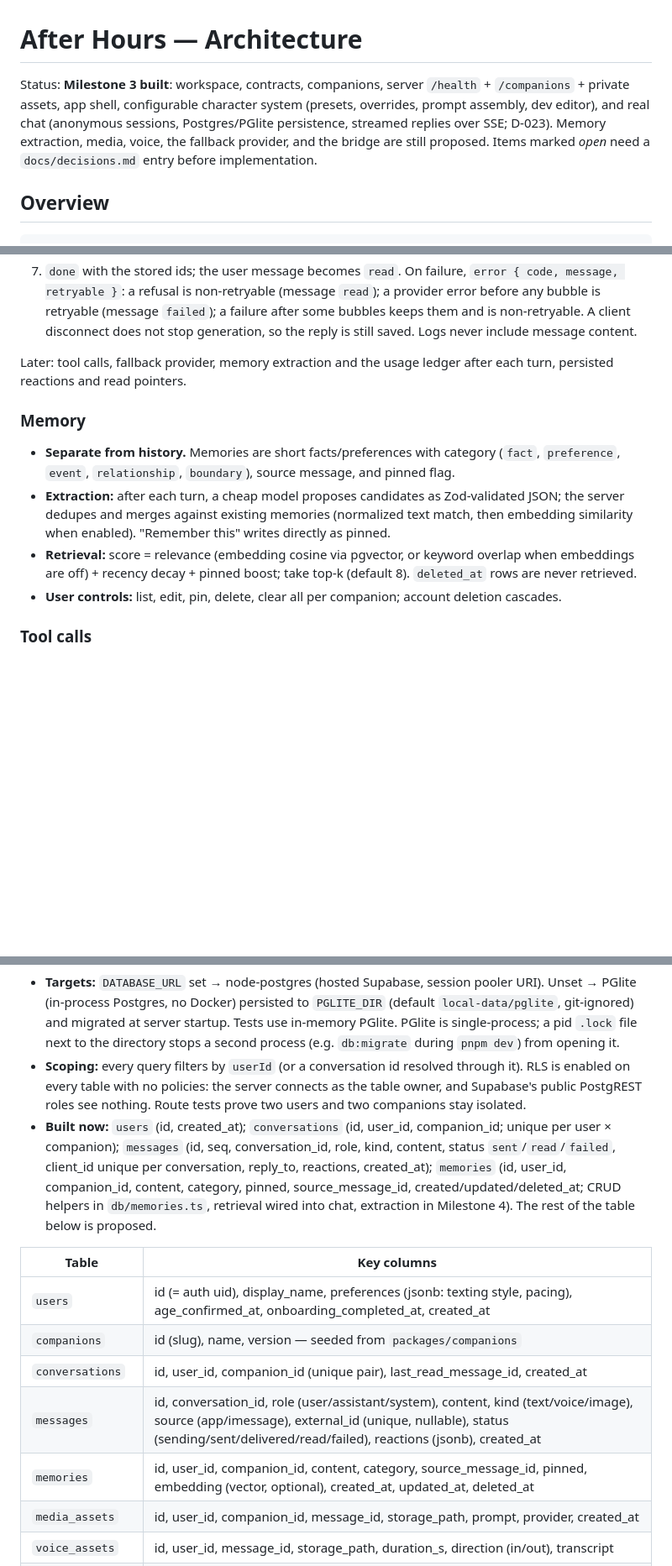
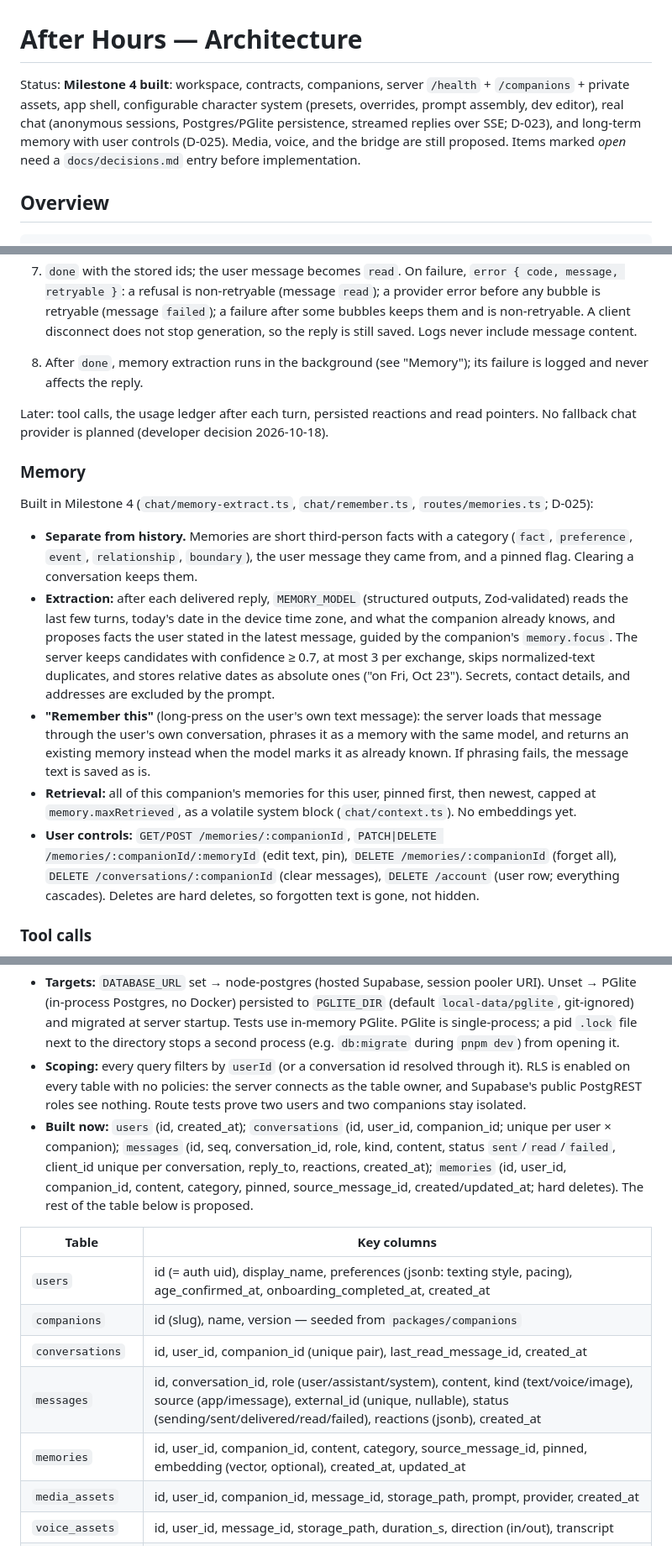
Before and after one commit to jayamartinez/after-hours, a Markdown page: docs/architecture.md, 3 parts joined by grey strips. Shown at 84% size. GitHub-like rendering; blank space fills up the shorter version.

```diff
--- a/docs/architecture.md
+++ b/docs/architecture.md
@@ -1,6 +1,6 @@
 # After Hours — Architecture
 
-Status: **Milestone 3 built**: workspace, contracts, companions, server `/health` + `/companions` + private assets, app shell, configurable character system (presets, overrides, prompt assembly, dev editor), and real chat (anonymous sessions, Postgres/PGlite persistence, streamed replies over SSE; D-023). Memory extraction, media, voice, the fallback provider, and the bridge are still proposed. Items marked *open* need a `docs/decisions.md` entry before implementation.
+Status: **Milestone 4 built**: workspace, contracts, companions, server `/health` + `/companions` + private assets, app shell, configurable character system (presets, overrides, prompt assembly, dev editor), real chat (anonymous sessions, Postgres/PGlite persistence, streamed replies over SSE; D-023), and long-term memory with user controls (D-025). Media, voice, and the bridge are still proposed. Items marked *open* need a `docs/decisions.md` entry before implementation.
 
 ## Overview
 
@@ -63,14 +63,19 @@ Built in Milestone 3 (`apps/server/src/routes/conversations.ts`):
 6. Stream from the `ChatModel`. Deltas feed an incremental bubble splitter (`createBubbleSplitter`, same result as `splitBubbles`); each finished bubble is stored as its own assistant message (`reply_to` = the user message) and emitted as `bubble`. A retryable failure before the first token is retried once. No fallback provider yet.
 7. `done` with the stored ids; the user message becomes `read`. On failure, `error { code, message, retryable }`: a refusal is non-retryable (message `read`); a provider error before any bubble is retryable (message `failed`); a failure after some bubbles keeps them and is non-retryable. A client disconnect does not stop generation, so the reply is still saved. Logs never include message content.
 
-Later: tool calls, fallback provider, memory extraction and the usage ledger after each turn, persisted reactions and read pointers.
+8. After `done`, memory extraction runs in the background (see "Memory"); its failure is logged and never affects the reply.
+
+Later: tool calls, the usage ledger after each turn, persisted reactions and read pointers. No fallback chat provider is planned (developer decision 2026-10-18).
 
 ### Memory
 
-- **Separate from history.** Memories are short facts/preferences with category (`fact`, `preference`, `event`, `relationship`, `boundary`), source message, and pinned flag.
-- **Extraction:** after each turn, a cheap model proposes candidates as Zod-validated JSON; the server dedupes and merges against existing memories (normalized text match, then embedding similarity when enabled). "Remember this" writes directly as pinned.
-- **Retrieval:** score = relevance (embedding cosine via pgvector, or keyword overlap when embeddings are off) + recency decay + pinned boost; take top-k (default 8). `deleted_at` rows are never retrieved.
-- **User controls:** list, edit, pin, delete, clear all per companion; account deletion cascades.
+Built in Milestone 4 (`chat/memory-extract.ts`, `chat/remember.ts`, `routes/memories.ts`; D-025):
+
+- **Separate from history.** Memories are short third-person facts with a category (`fact`, `preference`, `event`, `relationship`, `boundary`), the user message they came from, and a pinned flag. Clearing a conversation keeps them.
+- **Extraction:** after each delivered reply, `MEMORY_MODEL` (structured outputs, Zod-validated) reads the last few turns, today's date in the device time zone, and what the companion already knows, and proposes facts the user stated in the latest message, guided by the companion's `memory.focus`. The server keeps candidates with confidence ≥ 0.7, at most 3 per exchange, skips normalized-text duplicates, and stores relative dates as absolute ones ("on Fri, Oct 23"). Secrets, contact details, and addresses are excluded by the prompt.
+- **"Remember this"** (long-press on the user's own text message): the server loads that message through the user's own conversation, phrases it as a memory with the same model, and returns an existing memory instead when the model marks it as already known. If phrasing fails, the message text is saved as is.
+- **Retrieval:** all of this companion's memories for this user, pinned first, then newest, capped at `memory.maxRetrieved`, as a volatile system block (`chat/context.ts`). No embeddings yet.
+- **User controls:** `GET/POST /memories/:companionId`, `PATCH|DELETE /memories/:companionId/:memoryId` (edit text, pin), `DELETE /memories/:companionId` (forget all), `DELETE /conversations/:companionId` (clear messages), `DELETE /account` (user row; everything cascades). Deletes are hard deletes, so forgotten text is gone, not hidden.
 
 ### Tool calls
 
@@ -105,7 +110,7 @@ Postgres via Drizzle ORM (D-023). Schema in `apps/server/src/db/schema.ts`; SQL
 
 - **Targets:** `DATABASE_URL` set → node-postgres (hosted Supabase, session pooler URI). Unset → PGlite (in-process Postgres, no Docker) persisted to `PGLITE_DIR` (default `local-data/pglite`, git-ignored) and migrated at server startup. Tests use in-memory PGlite. PGlite is single-process; a pid `.lock` file next to the directory stops a second process (e.g. `db:migrate` during `pnpm dev`) from opening it.
 - **Scoping:** every query filters by `userId` (or a conversation id resolved through it). RLS is enabled on every table with no policies: the server connects as the table owner, and Supabase's public PostgREST roles see nothing. Route tests prove two users and two companions stay isolated.
-- **Built now:** `users` (id, created_at); `conversations` (id, user_id, companion_id; unique per user × companion); `messages` (id, seq, conversation_id, role, kind, content, status `sent`/`read`/`failed`, client_id unique per conversation, reply_to, reactions, created_at); `memories` (id, user_id, companion_id, content, category, pinned, source_message_id, created/updated/deleted_at; CRUD helpers in `db/memories.ts`, retrieval wired into chat, extraction in Milestone 4). The rest of the table below is proposed.
+- **Built now:** `users` (id, created_at); `conversations` (id, user_id, companion_id; unique per user × companion); `messages` (id, seq, conversation_id, role, kind, content, status `sent`/`read`/`failed`, client_id unique per conversation, reply_to, reactions, created_at); `memories` (id, user_id, companion_id, content, category, pinned, source_message_id, created/updated_at; hard deletes). The rest of the table below is proposed.
 
 | Table | Key columns |
 | --- | --- |
@@ -113,7 +118,7 @@ Postgres via Drizzle ORM (D-023). Schema in `apps/server/src/db/schema.ts`; SQL
 | `companions` | id (slug), name, version — seeded from `packages/companions` |
 | `conversations` | id, user_id, companion_id (unique pair), last_read_message_id, created_at |
 | `messages` | id, conversation_id, role (user/assistant/system), content, kind (text/voice/image), source (app/imessage), external_id (unique, nullable), status (sending/sent/delivered/read/failed), reactions (jsonb), created_at |
-| `memories` | id, user_id, companion_id, content, category, source_message_id, pinned, embedding (vector, optional), created_at, updated_at, deleted_at |
+| `memories` | id, user_id, companion_id, content, category, source_message_id, pinned, embedding (vector, optional), created_at, updated_at |
 | `media_assets` | id, user_id, companion_id, message_id, storage_path, prompt, provider, created_at |
 | `voice_assets` | id, user_id, message_id, storage_path, duration_s, direction (in/out), transcript |
 | `entitlements` | user_id, plan (free/demo_plus), demo_purchased_at — demo state only, no billing |
```
Also changed, not shown: other parts of docs/architecture.md (+1 -1 lines), docs/decisions.md (+2 -0 lines), docs/implementation-plan.md (+8 -6 lines).
